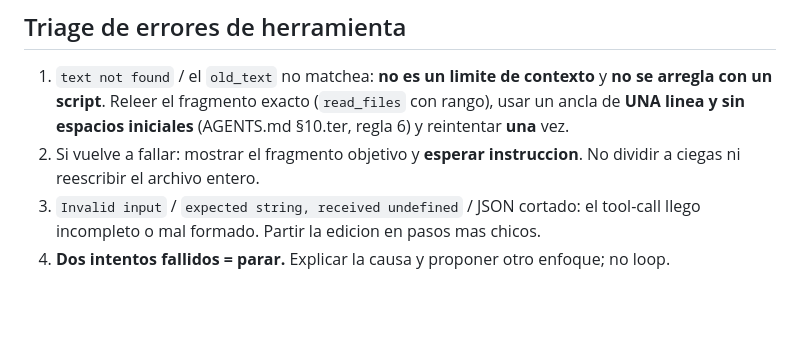
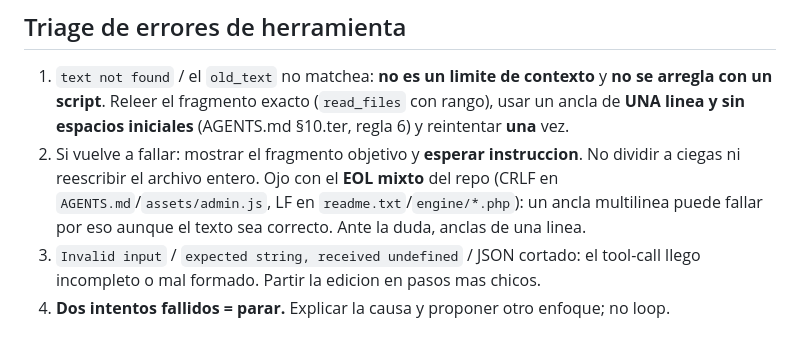
Before and after one commit to muyunicos/PersonalizadorPDF, a Markdown page: .cline/rules/00-flujo.md, the part around the change. GitHub-like rendering; blank space fills up the shorter version.

```diff
--- a/.cline/rules/00-flujo.md
+++ b/.cline/rules/00-flujo.md
@@ -36,6 +36,9 @@ Este archivo **no repite** normas del proyecto: solo dice **como trabajar**. El
    reintentar **una** vez.
 2. Si vuelve a fallar: mostrar el fragmento objetivo y **esperar instruccion**. No dividir
    a ciegas ni reescribir el archivo entero.
+   Ojo con el **EOL mixto** del repo (CRLF en `AGENTS.md`/`assets/admin.js`, LF en
+   `readme.txt`/`engine/*.php`): un ancla multilinea puede fallar por eso aunque el texto
+   sea correcto. Ante la duda, anclas de una linea.
 3. `Invalid input` / `expected string, received undefined` / JSON cortado: el tool-call llego
    incompleto o mal formado. Partir la edicion en pasos mas chicos.
 4. **Dos intentos fallidos = parar.** Explicar la causa y proponer otro enfoque; no loop.
```
Also changed, not shown: AGENTS.md (+5 -0 lines).
